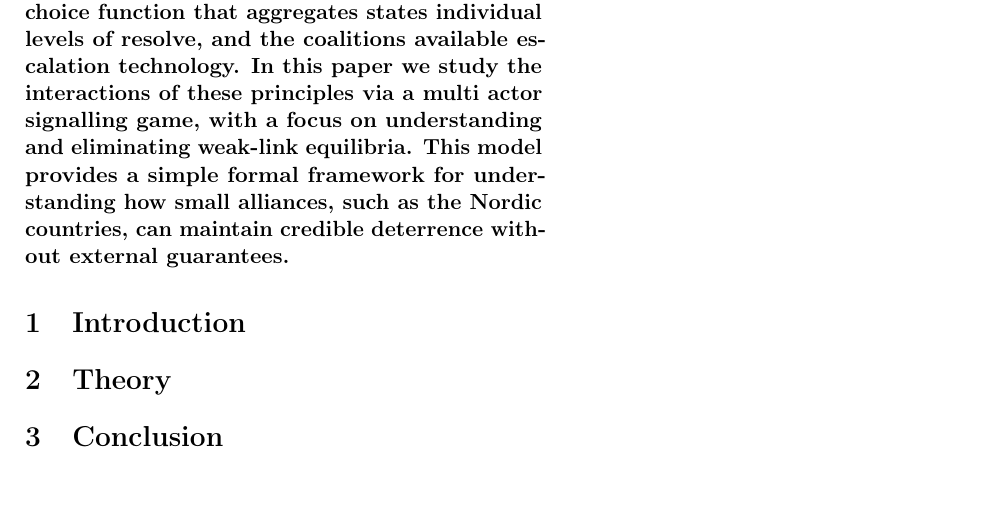
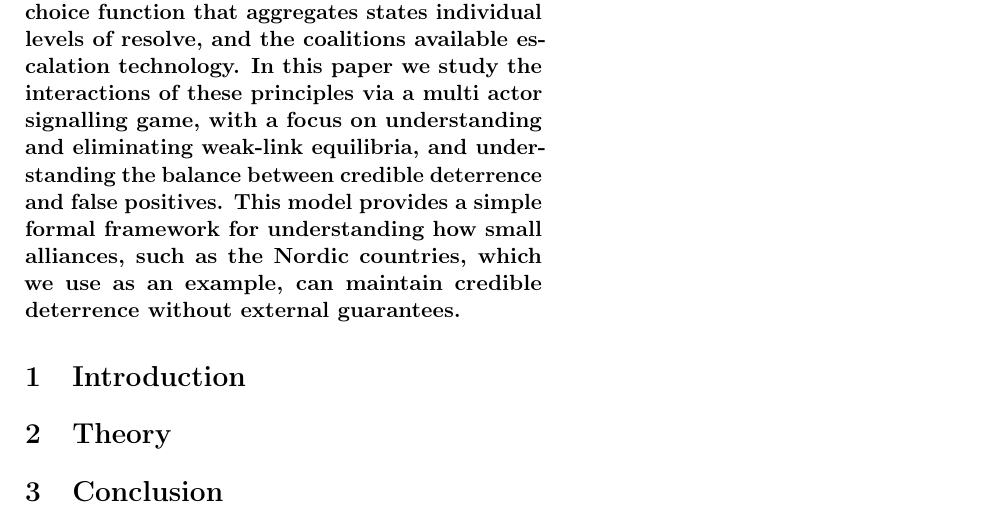
Before and after one commit to torgeiraamboe/Institutional_design_and_the_stability_of_collective_deterrence, a LaTeX paper (Institutional_design_and_the_stability_of_collective_deterrence.tex, which reads tex/0-abstract.tex): part of the page, cut so that both start at the same text, the shorter picture padded with empty space. Compiled offline with pdfLaTeX.

Commit message:
10.03.26

```diff
--- a/tex/0-abstract.tex
+++ b/tex/0-abstract.tex
@@ -1,4 +1,4 @@
 
 \begin{abstract}
-    \textbf{Collective deterrence for a coalition of states depends on two key principles: the institutional design of decision-making, formalized as a social choice function that aggregates states individual levels of resolve, and the coalitions available escalation technology. In this paper we study the interactions of these principles via a multi actor signalling game, with a focus on understanding and eliminating weak-link equilibria. This model provides a simple formal framework for understanding how small alliances, such as the Nordic countries, can maintain credible deterrence without external guarantees.}
+    \textbf{Collective deterrence for a coalition of states depends on two key principles: the institutional design of decision-making, formalized as a social choice function that aggregates states individual levels of resolve, and the coalitions available escalation technology. In this paper we study the interactions of these principles via a multi actor signalling game, with a focus on understanding and eliminating weak-link equilibria, and understanding the balance between credible deterrence and false positives. This model provides a simple formal framework for understanding how small alliances, such as the Nordic countries, which we use as an example, can maintain credible deterrence without external guarantees.}
 \end{abstract}
```
Also changed, not shown: institutional_design_and_the_stability_of_collective_deterrence.pdf.
